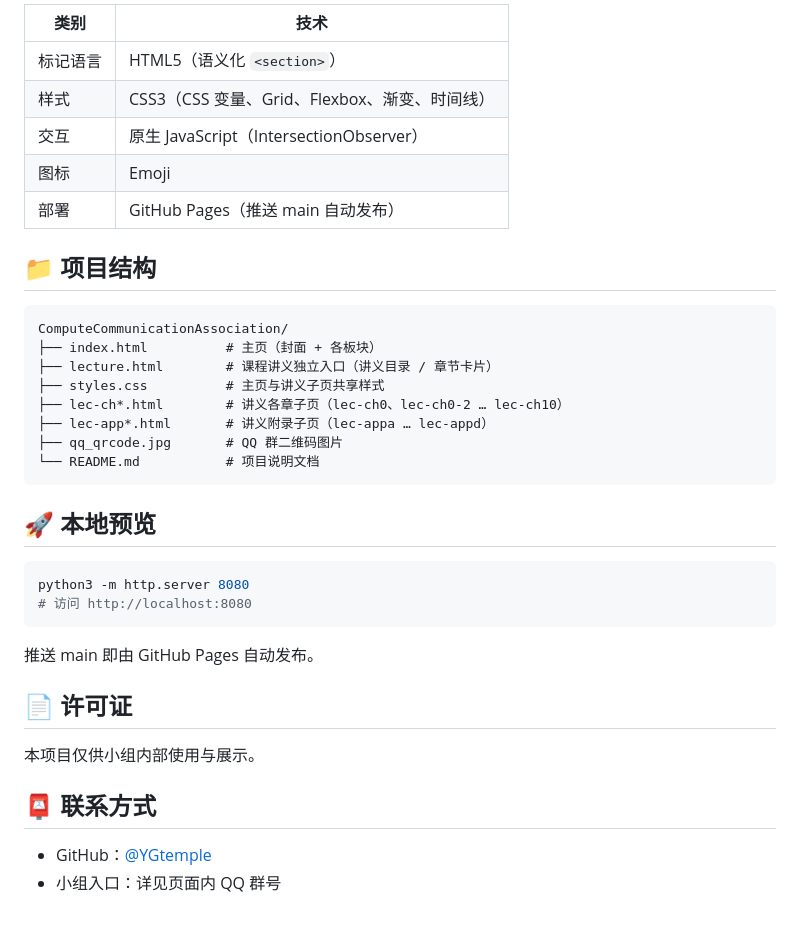
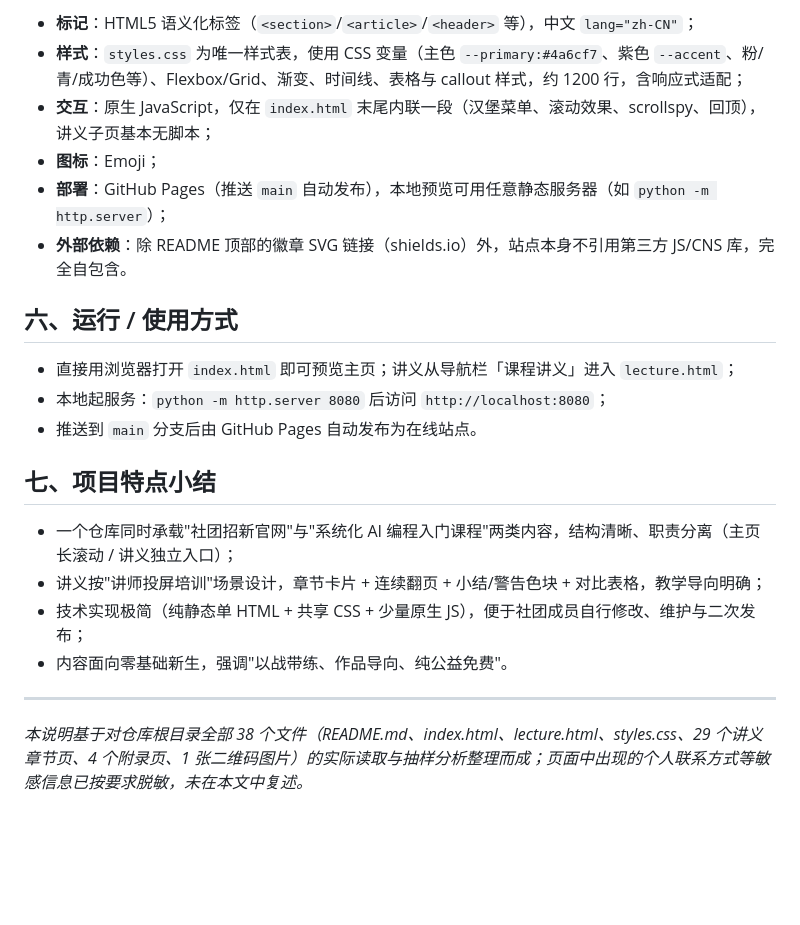
Before and after one commit to YGtemple/ComputeCommunicationAssociation, a Markdown page: README.md, the part around one of its changes. Rendered like a GitHub page; blank space fills up the shorter version.

````diff
--- a/README.md
+++ b/README.md
@@ -74,39 +94,24 @@
 
-| 类别 | 技术 |
-|------|------|
-| 标记语言 | HTML5（语义化 `<section>`） |
-| 样式 | CSS3（CSS 变量、Grid、Flexbox、渐变、时间线） |
-| 交互 | 原生 JavaScript（IntersectionObserver） |
-| 图标 | Emoji |
-| 部署 | GitHub Pages（推送 main 自动发布） |
+- **标记**：HTML5 语义化标签（`<section>`/`<article>`/`<header>` 等），中文 `lang="zh-CN"`；
+- **样式**：`styles.css` 为唯一样式表，使用 CSS 变量（主色 `--primary:#4a6cf7`、紫色 `--accent`、粉/青/成功色等）、Flexbox/Grid、渐变、时间线、表格与 callout 样式，约 1200 行，含响应式适配；
+- **交互**：原生 JavaScript，仅在 `index.html` 末尾内联一段（汉堡菜单、滚动效果、scrollspy、回顶），讲义子页基本无脚本；
+- **图标**：Emoji；
+- **部署**：GitHub Pages（推送 `main` 自动发布），本地预览可用任意静态服务器（如 `python -m http.server`）；
+- **外部依赖**：除 README 顶部的徽章 SVG 链接（shields.io）外，站点本身不引用第三方 JS/CNS 库，完全自包含。
 
-## 📁 项目结构
+## 六、运行 / 使用方式
 
-```
-ComputeCommunicationAssociation/
-├── index.html          # 主页（封面 + 各板块）
-├── lecture.html        # 课程讲义独立入口（讲义目录 / 章节卡片）
-├── styles.css          # 主页与讲义子页共享样式
-├── lec-ch*.html        # 讲义各章子页（lec-ch0、lec-ch0-2 … lec-ch10）
-├── lec-app*.html       # 讲义附录子页（lec-appa … lec-appd）
-├── qq_qrcode.jpg       # QQ 群二维码图片
-└── README.md           # 项目说明文档
-```
+- 直接用浏览器打开 `index.html` 即可预览主页；讲义从导航栏「课程讲义」进入 `lecture.html`；
+- 本地起服务：`python -m http.server 8080` 后访问 `http://localhost:8080`；
+- 推送到 `main` 分支后由 GitHub Pages 自动发布为在线站点。
 
-## 🚀 本地预览
+## 七、项目特点小结
 
-```bash
-python3 -m http.server 8080
-# 访问 http://localhost:8080
-```
+- 一个仓库同时承载"社团招新官网"与"系统化 AI 编程入门课程"两类内容，结构清晰、职责分离（主页长滚动 / 讲义独立入口）；
+- 讲义按"讲师投屏培训"场景设计，章节卡片 + 连续翻页 + 小结/警告色块 + 对比表格，教学导向明确；
+- 技术实现极简（纯静态单 HTML + 共享 CSS + 少量原生 JS），便于社团成员自行修改、维护与二次发布；
+- 内容面向零基础新生，强调"以战带练、作品导向、纯公益免费"。
 
-推送 main 即由 GitHub Pages 自动发布。
+---
 
-## 📄 许可证
-
-本项目仅供小组内部使用与展示。
-
-## 📮 联系方式
-
-- GitHub：[@YGtemple](https://github.com/YGtemple)
-- 小组入口：详见页面内 QQ 群号
+*本说明基于对仓库根目录全部 38 个文件（README.md、index.html、lecture.html、styles.css、29 个讲义章节页、4 个附录页、1 张二维码图片）的实际读取与抽样分析整理而成；页面中出现的个人联系方式等敏感信息已按要求脱敏，未在本文中复述。*
````
Also changed, not shown: other parts of README.md (+72 -52 lines).
